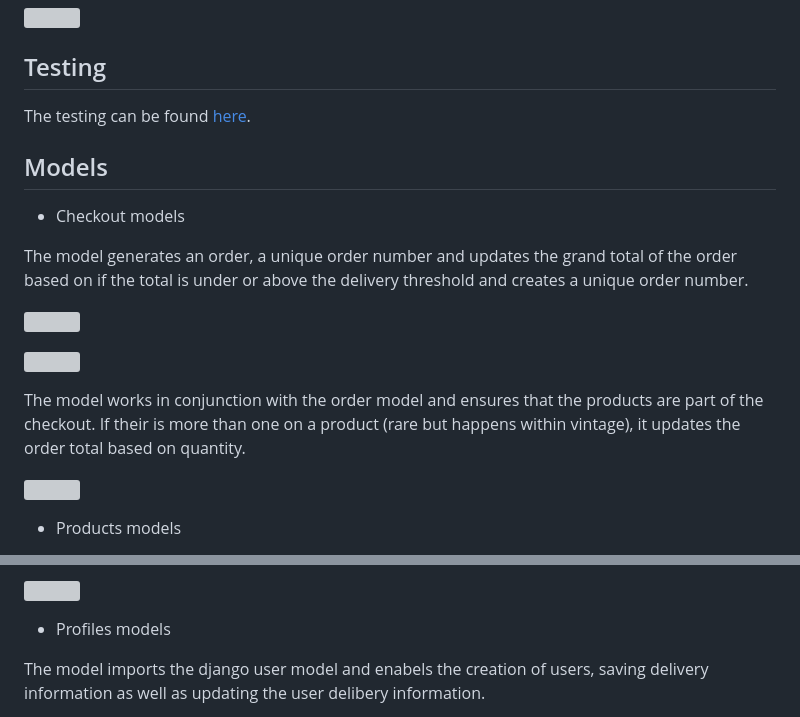
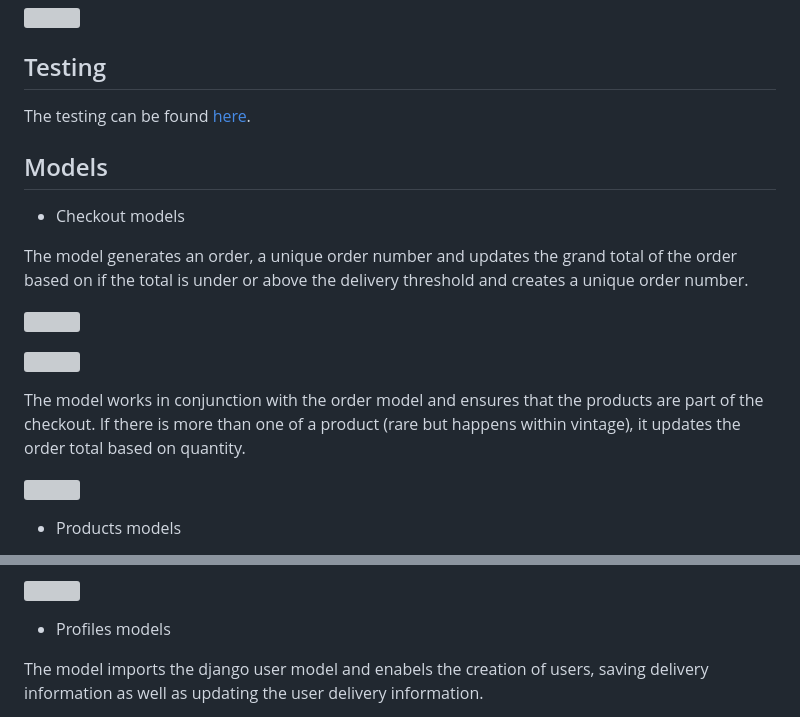
Before and after one commit to CarlssonOscar/uma-vintage, a Markdown page: README.md, 2 parts joined by grey strips. GitHub-like rendering; grey boxes are pictures that could not be loaded.

```diff
--- a/README.md
+++ b/README.md
@@ -90,7 +92,7 @@ The model generates an order, a unique order number and updates the grand total
 
 ![](media/order-model2.png)
 
-The model works in conjunction with the order model and ensures that the products are part of the checkout. If their is more than one on a product (rare but happens within vintage), it updates the order total based on quantity.
+The model works in conjunction with the order model and ensures that the products are part of the checkout. If there is more than one of a product (rare but happens within vintage), it updates the order total based on quantity.
 
 ![](media/orderlineitem.png)
 
@@ -106,5 +108,5 @@ The model works in conjunction with the Category model to enable adding products
 
 * Profiles models
 
-The model imports the django user model and enabels the creation of users, saving delivery information as well as updating the user delibery information.
+The model imports the django user model and enabels the creation of users, saving delivery information as well as updating the user delivery information.
 
```
Also changed, not shown: other parts of README.md (+5 -2 lines), media/cart-js.png (added), media/countryfield.png (added), media/stripe-el.png (added), 4 other files.
